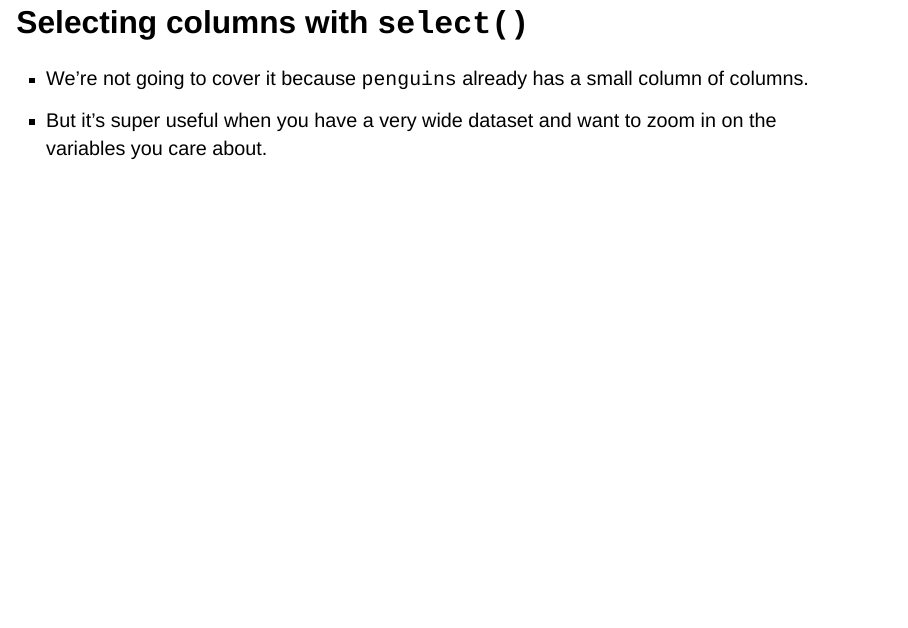
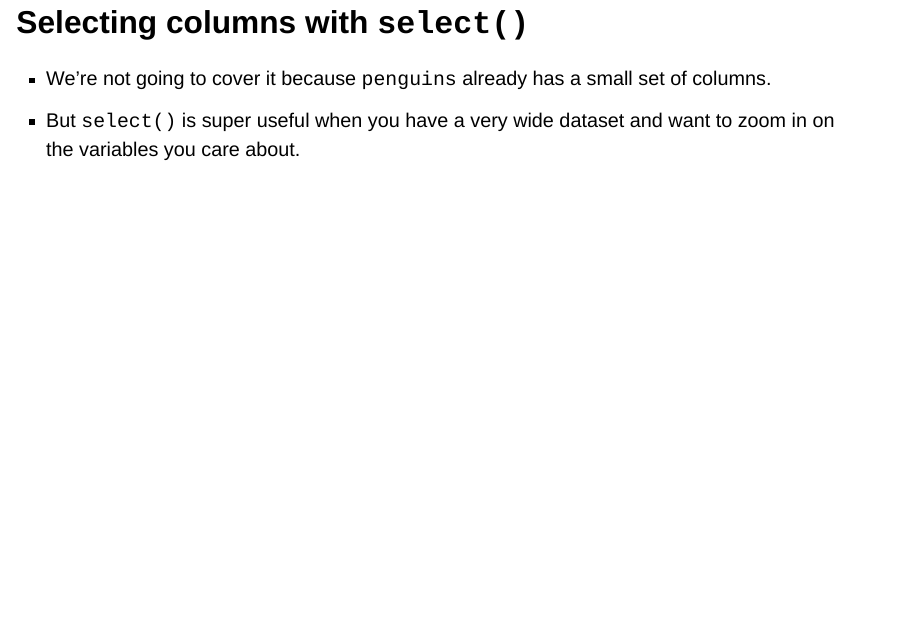
Before and after one commit to hadley/tidyverse-iceland, a Quarto document (2-dplyr.qmd): page 4 of 29. Rendered offline with R 4.5, knitr and Pandoc in place of Quarto, with nearby package versions; drawn as Slidy slides in place of the format the file asks for; some code elsewhere in the file could not run offline.

Commit message:
Fix wordo; replace "it" with `select()`

```diff
--- a/2-dplyr.qmd
+++ b/2-dplyr.qmd
@@ -21,8 +21,8 @@ library(palmerpenguins)
 
 ## Selecting columns with `select()`
 
--   We're not going to cover it because `penguins` already has a small column of columns.
--   But it's super useful when you have a very wide dataset and want to zoom in on the variables you care about.
+-   We're not going to cover it because `penguins` already has a small set of columns.
+-   But `select()` is super useful when you have a very wide dataset and want to zoom in on the variables you care about.
 
 ## Filtering rows with `filter()`
 
```
